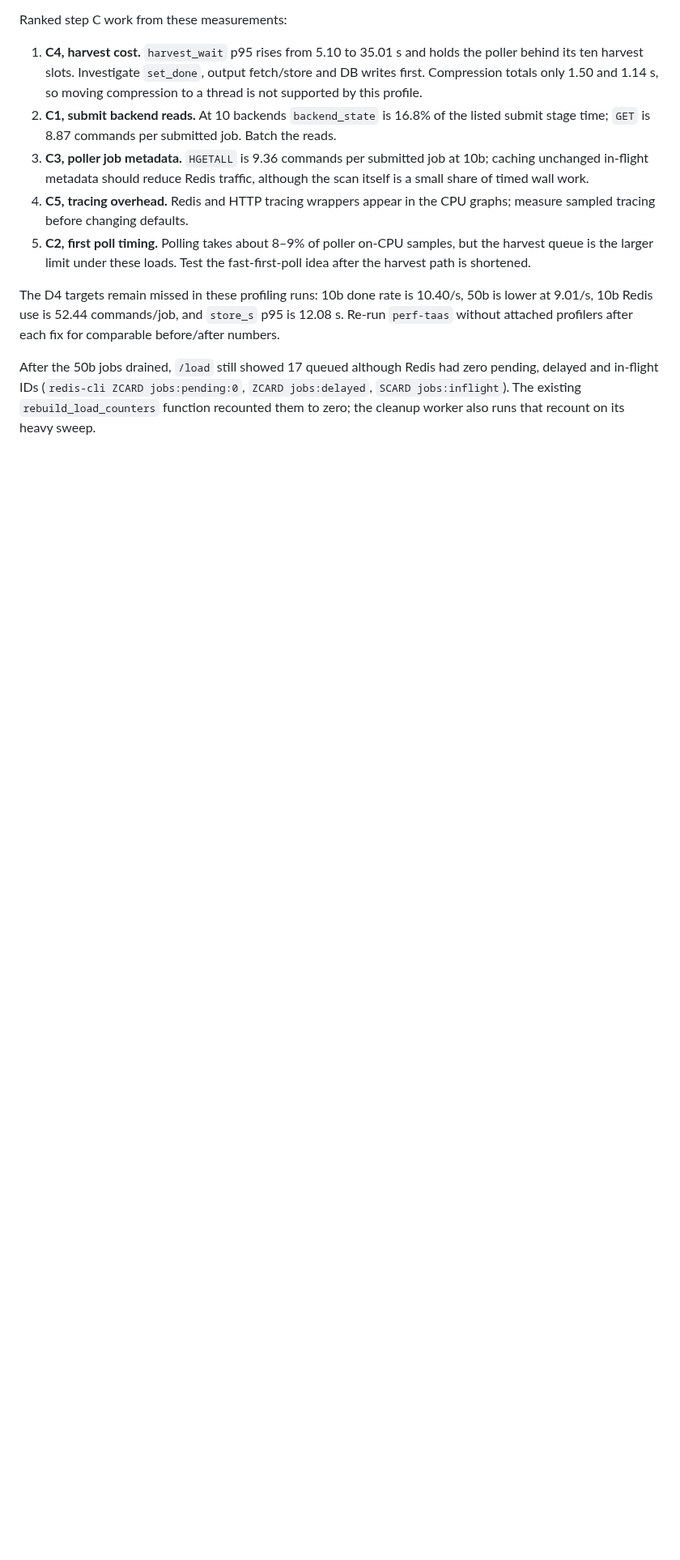
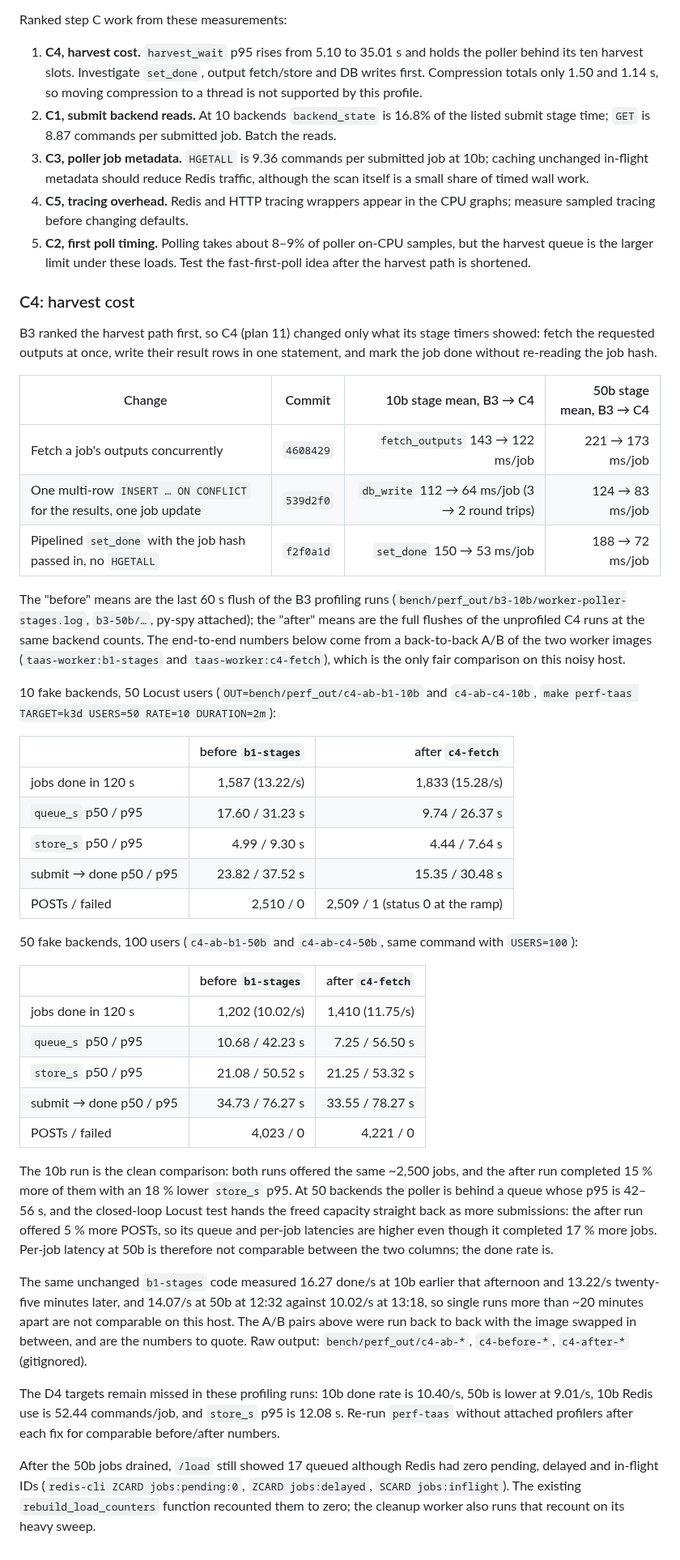
Before and after one commit to moravianlibrary/tuzka-as-a-service, a Markdown page: bench/PERF_TAAS.md, the part around one of its changes. Shown at 81% size. GitHub-like rendering; blank space fills up the shorter version.

Commit message:
docs(bench): record the C4 harvest measurements
Record the three C4 changes (4608429, 539d2f0, f2f0a1d) in PERF_TAAS.md: the
per-stage means from B3 to the C4 runs, the back-to-back 10- and 50-backend A/B
runs, and the environment caveats (the same unchanged image drifted by up to 20 %
between runs more than 20 minutes apart). Add the user-facing CHANGELOG entry.

The base gate, the three k3d suites and perf-taas at 10 and 50 fake backends all
pass; the raw output is in the gitignored bench/perf_out/c4-ab-* directories.

```diff
--- a/bench/PERF_TAAS.md
+++ b/bench/PERF_TAAS.md
@@ -207,6 +208,63 @@ Ranked step C work from these measurements:
    harvest queue is the larger limit under these loads. Test the fast-first-poll idea
    after the harvest path is shortened.
 
+### C4: harvest cost
+
+B3 ranked the harvest path first, so C4 (plan 11) changed only what its stage timers
+showed: fetch the requested outputs at once, write their result rows in one statement,
+and mark the job done without re-reading the job hash.
+
+| Change | Commit | 10b stage mean, B3 → C4 | 50b stage mean, B3 → C4 |
+|---|---|---:|---:|
+| Fetch a job's outputs concurrently | `4608429` | `fetch_outputs` 143 → 122 ms/job | 221 → 173 ms/job |
+| One multi-row `INSERT … ON CONFLICT` for the results, one job update | `539d2f0` | `db_write` 112 → 64 ms/job (3 → 2 round trips) | 124 → 83 ms/job |
+| Pipelined `set_done` with the job hash passed in, no `HGETALL` | `f2f0a1d` | `set_done` 150 → 53 ms/job | 188 → 72 ms/job |
+
+The "before" means are the last 60 s flush of the B3 profiling runs
+(`bench/perf_out/b3-10b/worker-poller-stages.log`, `b3-50b/…`, py-spy attached); the
+"after" means are the full flushes of the unprofiled C4 runs at the same backend counts.
+The end-to-end numbers below come from a back-to-back A/B of the two worker images
+(`taas-worker:b1-stages` and `taas-worker:c4-fetch`), which is the only fair comparison
+on this noisy host.
+
+10 fake backends, 50 Locust users (`OUT=bench/perf_out/c4-ab-b1-10b` and
+`c4-ab-c4-10b`, `make perf-taas TARGET=k3d USERS=50 RATE=10 DURATION=2m`):
+
+| | before `b1-stages` | after `c4-fetch` |
+|---|---:|---:|
+| jobs done in 120 s | 1,587 (13.22/s) | 1,833 (15.28/s) |
+| `queue_s` p50 / p95 | 17.60 / 31.23 s | 9.74 / 26.37 s |
+| `store_s` p50 / p95 | 4.99 / 9.30 s | 4.44 / 7.64 s |
+| submit → done p50 / p95 | 23.82 / 37.52 s | 15.35 / 30.48 s |
+| POSTs / failed | 2,510 / 0 | 2,509 / 1 (status 0 at the ramp) |
+
+50 fake backends, 100 users (`c4-ab-b1-50b` and `c4-ab-c4-50b`, same command with
+`USERS=100`):
+
+| | before `b1-stages` | after `c4-fetch` |
+|---|---:|---:|
+| jobs done in 120 s | 1,202 (10.02/s) | 1,410 (11.75/s) |
+| `queue_s` p50 / p95 | 10.68 / 42.23 s | 7.25 / 56.50 s |
+| `store_s` p50 / p95 | 21.08 / 50.52 s | 21.25 / 53.32 s |
+| submit → done p50 / p95 | 34.73 / 76.27 s | 33.55 / 78.27 s |
+| POSTs / failed | 4,023 / 0 | 4,221 / 0 |
+
+The 10b run is the clean comparison: both runs offered the same ~2,500 jobs, and the
+after run completed 15 % more of them with an 18 % lower `store_s` p95. At 50 backends
+the poller is behind a queue whose p95 is 42–56 s, and the closed-loop Locust test
+hands the freed capacity straight back as more submissions: the after run offered 5 %
+more POSTs, so its queue and per-job latencies are higher even though it completed 17 %
+more jobs.
+Per-job latency at 50b is therefore not comparable between the two columns; the done
+rate is.
+
+The same unchanged `b1-stages` code measured 16.27 done/s at 10b earlier that afternoon
+and 13.22/s twenty-five minutes later, and 14.07/s at 50b at 12:32 against 10.02/s at
+13:18, so single runs more than ~20 minutes apart are not comparable on this host. The
+A/B pairs above were run back to back with the image swapped in between, and are the
+numbers to quote. Raw output: `bench/perf_out/c4-ab-*`, `c4-before-*`, `c4-after-*`
+(gitignored).
+
 The D4 targets remain missed in these profiling runs: 10b done rate is 10.40/s,
 50b is lower at 9.01/s, 10b Redis use is 52.44 commands/job, and `store_s` p95 is
 12.08 s. Re-run `perf-taas` without attached profilers after each fix for comparable
```
Also changed, not shown: other parts of bench/PERF_TAAS.md (+1 -0 lines), CHANGELOG.md (+6 -0 lines).
